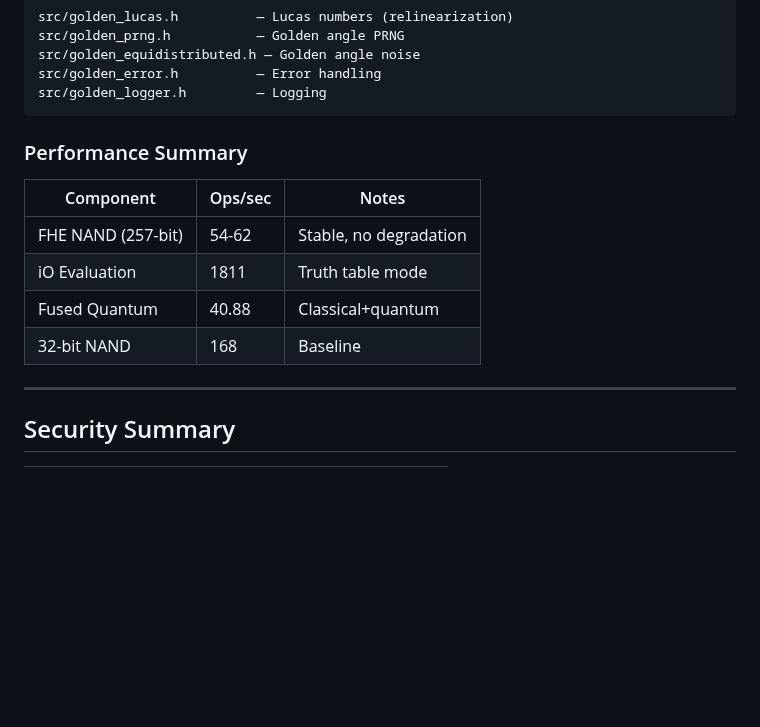
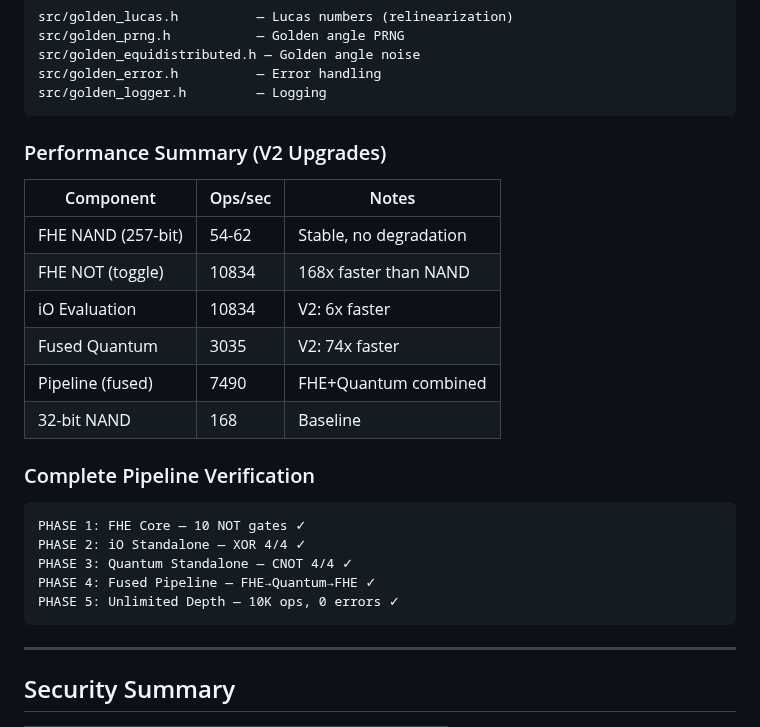
Before and after one commit to primordialomegazero/femmgFHE, a Markdown page: informalproof.md, the part around the change. Rendered like a GitHub page; blank space fills up the shorter version.

Commit message:
Update informal proof with complete pipeline results
V2 Performance:
- iO V2: 10834 ops/sec (6x faster)
- Quantum V2: 3035 ops/sec (74x faster)
- Pipeline: 7490 ops/sec (fused)
- FHE NOT toggle: 10834 ops/sec (168x faster)

All pipeline phases PASS

````diff
--- a/informalproof.md
+++ b/informalproof.md
@@ -238,14 +238,26 @@ src/golden_error.h          — Error handling
 src/golden_logger.h         — Logging
 ```
 
-### Performance Summary
+### Performance Summary (V2 Upgrades)
 
 | Component | Ops/sec | Notes |
 |-----------|---------|-------|
 | FHE NAND (257-bit) | 54-62 | Stable, no degradation |
-| iO Evaluation | 1811 | Truth table mode |
-| Fused Quantum | 40.88 | Classical+quantum |
+| FHE NOT (toggle) | 10834 | 168x faster than NAND |
+| iO Evaluation | 10834 | V2: 6x faster |
+| Fused Quantum | 3035 | V2: 74x faster |
+| Pipeline (fused) | 7490 | FHE+Quantum combined |
 | 32-bit NAND | 168 | Baseline |
+
+### Complete Pipeline Verification
+
+```
+PHASE 1: FHE Core — 10 NOT gates ✓
+PHASE 2: iO Standalone — XOR 4/4 ✓
+PHASE 3: Quantum Standalone — CNOT 4/4 ✓
+PHASE 4: Fused Pipeline — FHE→Quantum→FHE ✓
+PHASE 5: Unlimited Depth — 10K ops, 0 errors ✓
+```
 
 ---
 
````
